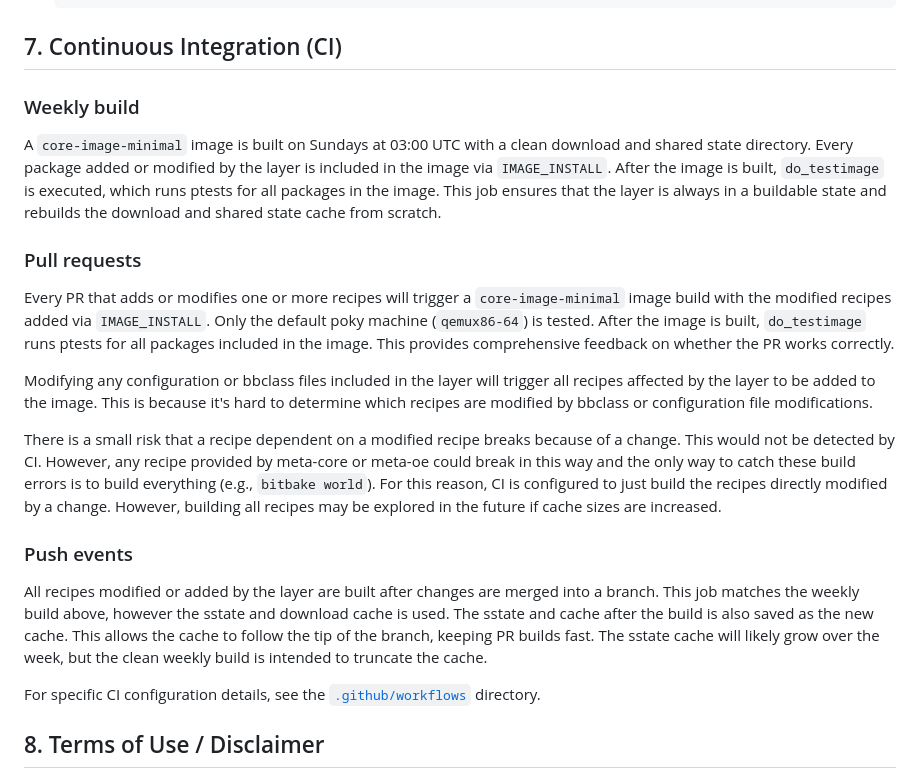
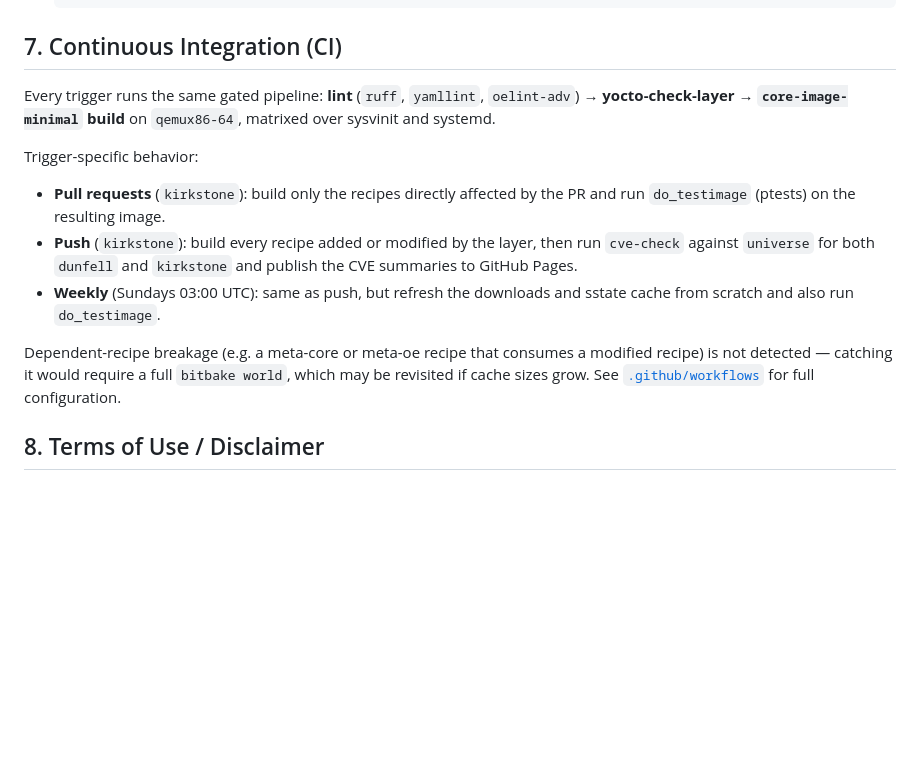
Before and after one commit to garmin/meta-lts-collab, a Markdown page: README.md, the part around the change. GitHub-like rendering; blank space fills up the shorter version.

Commit message:
README: update CI section
Updates CI section to better capture the current state of the project.

Signed-off-by: Colin Pinnell McAllister <colin.mcallister@garmin.com>

```diff
--- a/README.md
+++ b/README.md
@@ -161,41 +161,22 @@ validation can be performed locally by following the steps below:
 
 ## 7. Continuous Integration (CI)
 
-### Weekly build
+Every trigger runs the same gated pipeline: **lint** (`ruff`, `yamllint`, `oelint-adv`) →
+**yocto-check-layer** → **`core-image-minimal` build** on `qemux86-64`, matrixed over sysvinit
+and systemd.
 
-A `core-image-minimal` image is built on Sundays at 03:00 UTC with a clean download and shared
-state directory. Every package added or modified by the layer is included in the image via
-`IMAGE_INSTALL`. After the image is built, `do_testimage` is executed, which runs ptests for
-all packages in the image. This job ensures that the layer is always in a buildable state and
-rebuilds the download and shared state cache from scratch.
+Trigger-specific behavior:
+- **Pull requests** (`kirkstone`): build only the recipes directly affected by the PR and run
+  `do_testimage` (ptests) on the resulting image.
+- **Push** (`kirkstone`): build every recipe added or modified by the layer, then run
+  `cve-check` against `universe` for both `dunfell` and `kirkstone` and publish the CVE
+  summaries to GitHub Pages.
+- **Weekly** (Sundays 03:00 UTC): same as push, but refresh the downloads and sstate cache
+  from scratch and also run `do_testimage`.
 
-### Pull requests
-
-Every PR that adds or modifies one or more recipes will trigger a `core-image-minimal` image
-build with the modified recipes added via `IMAGE_INSTALL`. Only the default poky machine
-(`qemux86-64`) is tested. After the image is built, `do_testimage` runs ptests for all packages
-included in the image. This provides comprehensive feedback on whether the PR works correctly.
-
-Modifying any configuration or bbclass files included in the layer will trigger all recipes
-affected by the layer to be added to the image. This is because it's hard to determine which
-recipes are modified by bbclass or configuration file modifications.
-
-There is a small risk that a recipe dependent on a modified recipe breaks because of a change.
-This would not be detected by CI. However, any recipe provided by meta-core or meta-oe could
-break in this way and the only way to catch these build errors is to build everything (e.g.,
-`bitbake world`). For this reason, CI is configured to just build the recipes directly modified
-by a change. However, building all recipes may be explored in the future if cache sizes are
-increased.
-
-### Push events
-
-All recipes modified or added by the layer are built after changes are merged into a branch. This
-job matches the weekly build above, however the sstate and download cache is used. The sstate
-and cache after the build is also saved as the new cache. This allows the cache to follow the
-tip of the branch, keeping PR builds fast. The sstate cache will likely grow over the week,
-but the clean weekly build is intended to truncate the cache.
-
-For specific CI configuration details, see the [`.github/workflows`](.github/workflows) directory.
+Dependent-recipe breakage (e.g. a meta-core or meta-oe recipe that consumes a modified recipe) is
+not detected — catching it would require a full `bitbake world`, which may be revisited if cache
+sizes grow. See [`.github/workflows`](.github/workflows) for full configuration.
 
 ## 8. Terms of Use / Disclaimer
 
```
